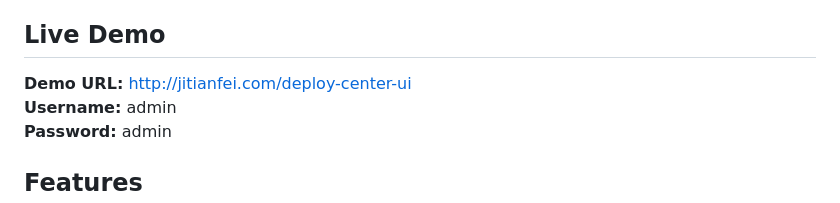
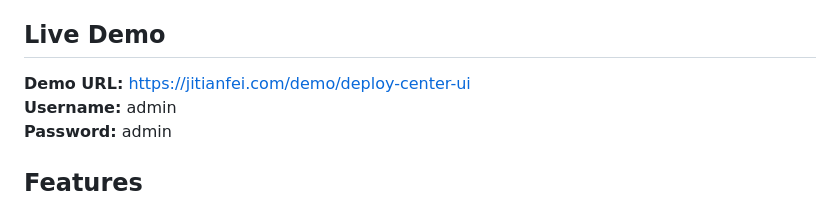
Before and after one commit to TianfeiJi/Deploy-Center, a Markdown page: README_EN.md, the part around one of its changes. GitHub-like rendering.

```diff
--- a/README_EN.md
+++ b/README_EN.md
@@ -32,7 +32,7 @@
 > For more documentation, please refer to the [A-docs/](./A-docs/) directory.
 
 ## Live Demo
-**Demo URL:** [http://jitianfei.com/deploy-center-ui](http://jitianfei.com/deploy-center-ui)
+**Demo URL:** [https://jitianfei.com/demo/deploy-center-ui](https://jitianfei.com/demo/deploy-center-ui)
 **Username:** admin
 **Password:** admin
 
```
Also changed, not shown: other parts of README_EN.md (+2 -2 lines), README.md (+1 -1 lines).
